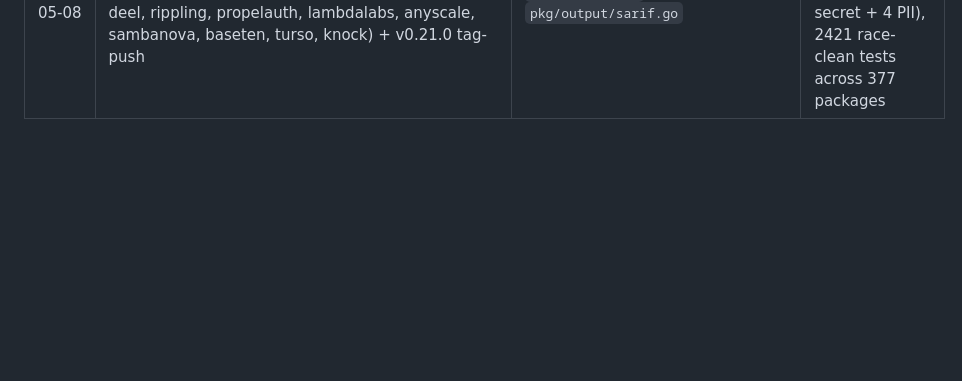
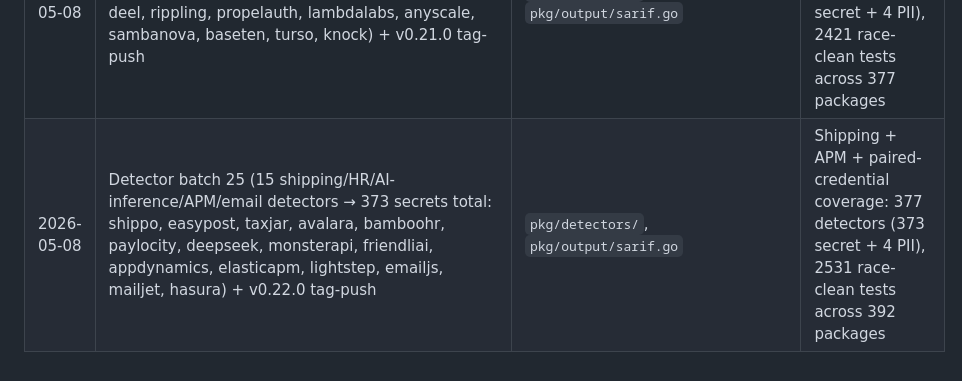
Before and after one commit to plenoai/pleno-dlp, a Markdown page: CLAUDE.md, the part around the change. GitHub-like rendering; blank space fills up the shorter version.

```diff
--- a/CLAUDE.md
+++ b/CLAUDE.md
@@ -73,3 +73,4 @@ without invoking the orchestrator.
 | 2026-05-08 | Detector batch 22 (15 AI/data-warehouse/observability/email/telephony/payments detectors → 328 secrets total: nomic, jina, runway, motherduck, dolthub, betterstack, dynatrace, appsignal, scoutapm, descope, mandrill, customerio, iterable, plivo, paddle) + v0.19.0 tag-push | `pkg/detectors/`, `pkg/output/sarif.go` | AI + data-warehouse + observability coverage: 332 detectors (328 secret + 4 PII), 2220 race-clean tests across 347 packages |
 | 2026-05-08 | Detector batch 23 (15 e-commerce/CI/observability/comms detectors → 343 secrets total: shopify, recurly, chargebee, fastspring, gumroad, snipcart, gitea, woodpecker, octopusdeploy, squadcast, instana, courier, bandwidth, getstream, lark) + v0.20.0 tag-push | `pkg/detectors/`, `pkg/output/sarif.go` | E-commerce + self-hosted CI + comms coverage: 347 detectors (343 secret + 4 PII), 2316 race-clean tests across 362 packages |
 | 2026-05-08 | Detector batch 24 (15 payments/HR/AI-infra/auth/DBaaS detectors → 358 secrets total: braintree, dwolla, klarna, lever, greenhouse, gusto, deel, rippling, propelauth, lambdalabs, anyscale, sambanova, baseten, turso, knock) + v0.21.0 tag-push | `pkg/detectors/`, `pkg/output/sarif.go` | Payments + HR/payroll + GPU-infra coverage: 362 detectors (358 secret + 4 PII), 2421 race-clean tests across 377 packages |
+| 2026-05-08 | Detector batch 25 (15 shipping/HR/AI-inference/APM/email detectors → 373 secrets total: shippo, easypost, taxjar, avalara, bamboohr, paylocity, deepseek, monsterapi, friendliai, appdynamics, elasticapm, lightstep, emailjs, mailjet, hasura) + v0.22.0 tag-push | `pkg/detectors/`, `pkg/output/sarif.go` | Shipping + APM + paired-credential coverage: 377 detectors (373 secret + 4 PII), 2531 race-clean tests across 392 packages |
```
Also changed, not shown: CHANGELOG.md (+6 -1 lines), README.md (+3 -3 lines).
